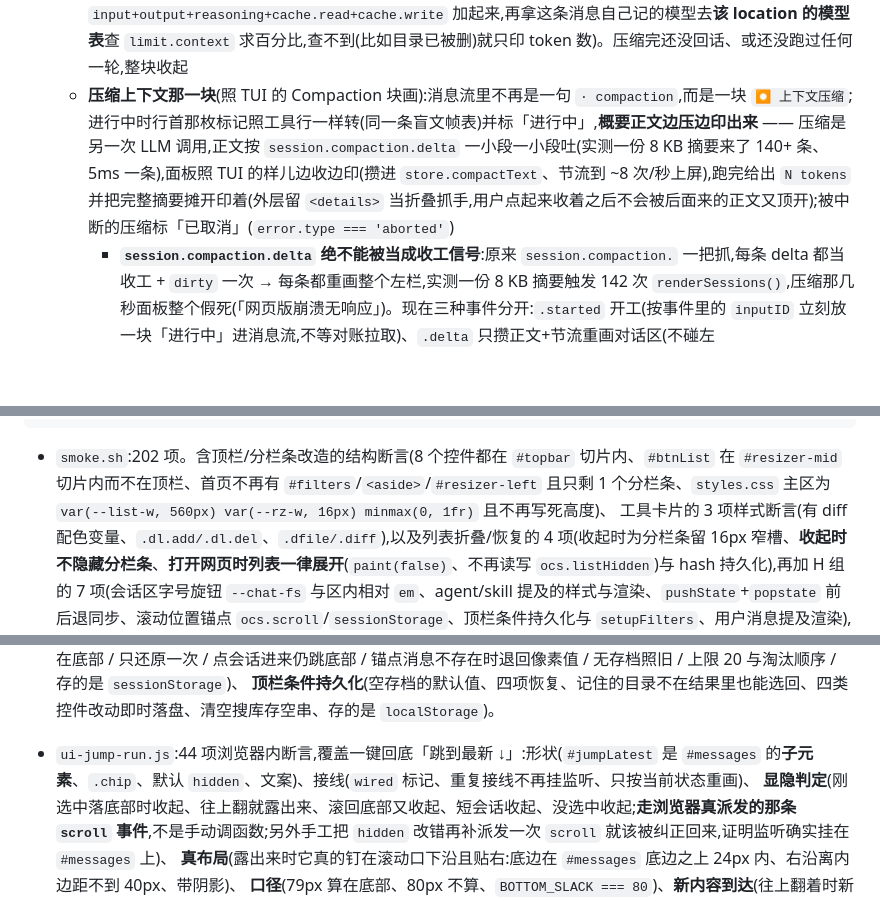
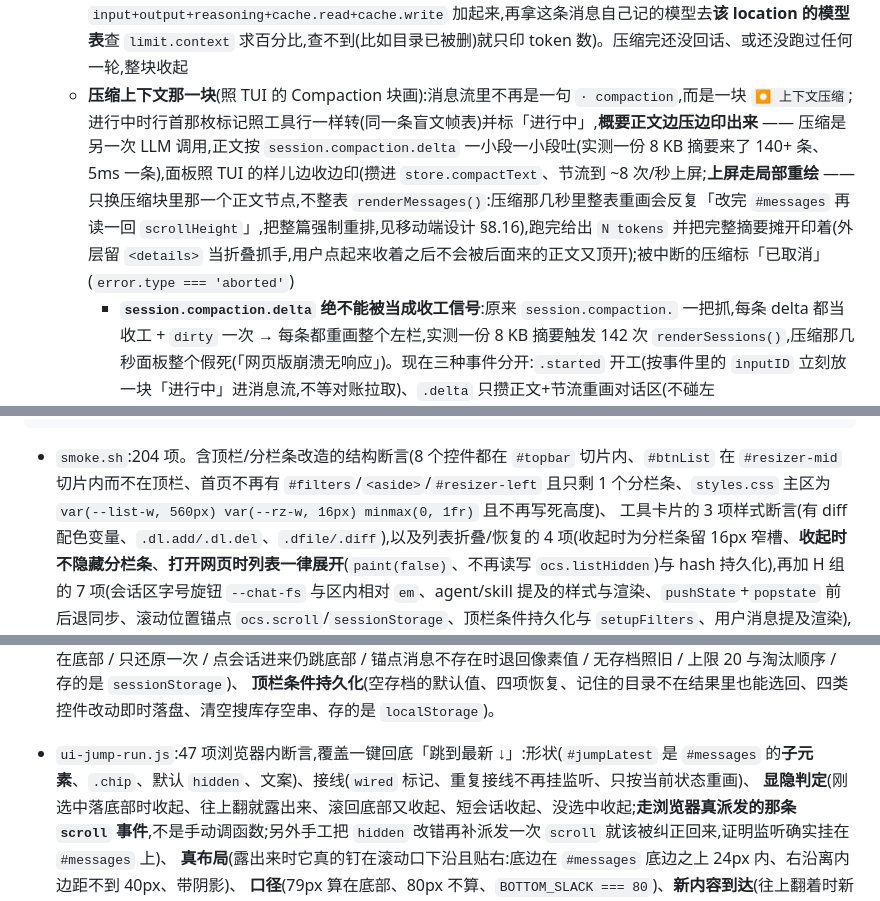
Before and after one commit to ph-rui/opencode-session-manager, a Markdown page: README.md, 3 parts joined by grey strips. GitHub-like rendering; blank space fills up the shorter version.

````diff
--- a/README.md
+++ b/README.md
@@ -155,7 +155,7 @@ OCS_ALLOW=127.0.0.0/8,::1,198.51.100.0/24
 - **会话控制**(输入框上方的工具栏):
   - **运行状态**:**只说一遍** —— 列表行与标题栏显示 `● 运行中` / `◌ 重试中`,数据来自 `GET /api/session/active` 与 `session.status` / `session.idle` 事件;消息流里**正在跑的工具行行尾不画状态标记**(字和点都不画:手机竖屏上那个「运行中」会被挤成「● 运」「行中」两行,比不写还难看;`✓`/`✗ 出错` 仍照旧画),但**行首那个标记会转** —— 运行中的工具行,行首的 `⏺` 照 TUI 换成盲文 spinner(`⠋⠙⠹⠸⠼⠴⠦⠧⠇⠏`,80ms 一帧、10 帧一循环,位置也照 TUI 放在命令前面),跑完或出错回到 `⏺`;**输入框下面**还有一条**跟 TUI 同款的 8 格字符进度条**(`■⬝⬝⬝⬝⬝⬝⬝ esc interrupt`,位置照 TUI 的 `prompt.footer`:在对话框**下面**那一行,不在标题行里)—— 8 格、**54 帧一循环、40ms 一帧**(2.16 秒一圈:从左边往右长到 6 格 → 右端往左缩到 1 格 → 空三拍 → 倒着重走一遍 → 空约 1 秒;序表在 `progressCells()` 里,逐帧对表测试锁着),重试中换琥珀色;手机上只留那 8 格、藏掉 `esc interrupt`(手机上没这个键),底板**收起成细边时它也在**(排在最左,`■ 中断` 紧跟它右边);**压缩上下文**(`/compact` 或自动压缩)期间这条也照常转 —— 面板自己消费 `session.compaction.*` 事件(实测压缩跑到一半 `GET /api/session/active` 会空一拍,只认它条会中途灭掉)
   - **上下文用量**(照 TUI 提示栏那个 `155.6K (78%)`):画在**聊天头部标题行**右侧(`#ctxInfo`,窄屏也一直看得见),桌面看全量 `155.6K (78%)`、窄屏换成 TUI 的 compact 档 `78% ctx`(两档文案都印在 DOM 里,由 `html.narrow` 切 —— 横竖屏来回转也不用重画)。数字**每次现算、不另存**(照 TUI 的 `Us`/`XN`/`d4`:取最后一条带 `tokens` 的助手消息,但只认**最后一次已完成压缩之后**的 —— 压缩把上下文清空了,之前的数不算;把 `input+output+reasoning+cache.read+cache.write` 加起来,再拿这条消息自己记的模型去**该 location 的模型表**查 `limit.context` 求百分比,查不到(比如目录已被删)就只印 token 数)。压缩完还没回话、或还没跑过任何一轮,整块收起
-  - **压缩上下文那一块**(照 TUI 的 Compaction 块画):消息流里不再是一句 `· compaction`,而是一块 `⏺ 上下文压缩`;进行中时行首那枚标记照工具行一样转(同一条盲文帧表)并标「进行中」,**概要正文边压边印出来** —— 压缩是另一次 LLM 调用,正文按 `session.compaction.delta` 一小段一小段吐(实测一份 8 KB 摘要来了 140+ 条、5ms 一条),面板照 TUI 的样儿边收边印(攒进 `store.compactText`、节流到 ~8 次/秒上屏),跑完给出 `N tokens` 并把完整摘要摊开印着(外层留 `<details>` 当折叠抓手,用户点起来收着之后不会被后面来的正文又顶开);被中断的压缩标「已取消」(`error.type === 'aborted'`)
+  - **压缩上下文那一块**(照 TUI 的 Compaction 块画):消息流里不再是一句 `· compaction`,而是一块 `⏺ 上下文压缩`;进行中时行首那枚标记照工具行一样转(同一条盲文帧表)并标「进行中」,**概要正文边压边印出来** —— 压缩是另一次 LLM 调用,正文按 `session.compaction.delta` 一小段一小段吐(实测一份 8 KB 摘要来了 140+ 条、5ms 一条),面板照 TUI 的样儿边收边印(攒进 `store.compactText`、节流到 ~8 次/秒上屏;**上屏走局部重绘** —— 只换压缩块里那一个正文节点,不整表 `renderMessages()`:压缩那几秒里整表重画会反复「改完 `#messages` 再读一回 `scrollHeight`」,把整篇强制重排,见移动端设计 §8.16),跑完给出 `N tokens` 并把完整摘要摊开印着(外层留 `<details>` 当折叠抓手,用户点起来收着之后不会被后面来的正文又顶开);被中断的压缩标「已取消」(`error.type === 'aborted'`)
     - **`session.compaction.delta` 绝不能被当成收工信号**:原来 `session.compaction.` 一把抓,每条 delta 都当收工 + `dirty` 一次 → 每条都重画整个左栏,实测一份 8 KB 摘要触发 142 次 `renderSessions()`,压缩那几秒面板整个假死(「网页版崩溃无响应」)。现在三种事件分开:`.started` 开工(按事件里的 `inputID` 立刻放一块「进行中」进消息流,不等对账拉取)、`.delta` 只攒正文+节流重画对话区(不碰左栏)、`.ended`/`.failed` 才收工(顺手把载荷里的完整摘要写上,不等消息列表)
   - **中断**:运行中才出现 `■ 中断`,调用 `POST /api/session/:id/interrupt?resume=true`(和 TUI 的 `session.interrupt` 同一个调法);**中断之后「排队中」的消息会接着发出去** —— TUI 的输入框默认用 `steer` 投递,所以它一打断服务器就顺手把待投递的消息跑起来;面板默认走「排队」(`queue` 的语义是「停在原地等下一次回合边界」,回合被中断后不会再有下一个边界,实测那条会一直躺在队列里不动),所以中断成功后把队列里的 `user` 项改成 `steer`(等于「唤醒会话执行」),接着发。压缩/移动这类控制项由 `resume=true` 自己接管
     - **Esc 要按两下**(桌面):照 TUI 的 `handleInterrupt` —— 第一下只「上膛」(状态条那句提示换成 `esc again to interrupt`,再补一句 toast),5 秒内按第二下才真打断;输入框一有动静、回合结束、真的打断了,都会把上膛收掉。`■ 中断` 按钮和命令面板里的「中断」是明确动作,照旧一下生效
@@ -454,7 +454,7 @@ node test/ui-mobile-run.js    # 手机端窄屏适配:两个视口各跑一遍(3
 UI_CASES='360,780' node test/ui-mobile-run.js   # 想量别的尺寸时覆盖(格式 宽,高;多个用 ; 分隔)
 ```
 
-- `smoke.sh`:202 项。含顶栏/分栏条改造的结构断言(8 个控件都在 `#topbar` 切片内、`#btnList` 在 `#resizer-mid` 切片内而不在顶栏、首页不再有 `#filters`/`<aside>`/`#resizer-left` 且只剩 1 个分栏条、`styles.css` 主区为 `var(--list-w, 560px) var(--rz-w, 16px) minmax(0, 1fr)` 且不再写死高度)、
+- `smoke.sh`:204 项。含顶栏/分栏条改造的结构断言(8 个控件都在 `#topbar` 切片内、`#btnList` 在 `#resizer-mid` 切片内而不在顶栏、首页不再有 `#filters`/`<aside>`/`#resizer-left` 且只剩 1 个分栏条、`styles.css` 主区为 `var(--list-w, 560px) var(--rz-w, 16px) minmax(0, 1fr)` 且不再写死高度)、
   工具卡片的 3 项样式断言(有 diff 配色变量、`.dl.add/.dl.del`、`.dfile/.diff`),以及列表折叠/恢复的 4 项(收起时为分栏条留 16px 窄槽、**收起时不隐藏分栏条**、**打开网页时列表一律展开**(`paint(false)`、不再读写 `ocs.listHidden`)与 hash 持久化),再加 H 组的 7 项(会话区字号旋钮 `--chat-fs` 与区内相对 `em`、agent/skill 提及的样式与渲染、`pushState`+`popstate` 前后退同步、滚动位置锚点 `ocs.scroll`/`sessionStorage`、顶栏条件持久化与 `setupFilters`、用户消息提及渲染),
    H 组 6 的 8 项(附件与 `@` 补全的前端逻辑、上传必须走 `/api/experimental/fs/write` 而不是自建端点、`#mentions`/`.achip`/`.att-img`/`.att-src` 样式、输入区的附件按钮/文件框/待发送行/补全下拉、`/__health` 给出 `uploadDir`、代理会建目录并定期清理、附件 uri 必须加 `file://` 前缀),
    外加**两条顺序锁**:用 `awk` 取 `init()` 函数体,断言 `setupFilters()` 排在 `loadSessions` 之前(否则启动会按默认值白拉一次)、`setupAttachments()` 排在 `paintDelivery()` 之前(先接线再画输入区),
@@ -538,7 +538,7 @@ UI_CASES='360,780' node test/ui-mobile-run.js   # 想量别的尺寸时覆盖(
   **前进 / 后退**(点会话入栈、重复点同一个不多压一格、收到 `popstate` 切到 URL 里的会话且不重复入栈、后退到无 hash 时取消选中并清空对话区、空操作不入栈)、
   **会话内滚动位置**(跳到底部 / 存锚点 / 刷新后回到原处且确实不在底部 / 只还原一次 / 点会话进来仍跳底部 / 锚点消息不存在时退回像素值 / 无存档照旧 / 上限 20 与淘汰顺序 / 存的是 `sessionStorage`)、
   **顶栏条件持久化**(空存档的默认值、四项恢复、记住的目录不在结果里也能选回、四类控件改动即时落盘、清空搜库存空串、存的是 `localStorage`)。
-- `ui-jump-run.js`:44 项浏览器内断言,覆盖一键回底「跳到最新 ↓」:形状(`#jumpLatest` 是 `#messages` 的**子元素**、`.chip`、默认 `hidden`、文案)、接线(`wired` 标记、重复接线不再挂监听、只按当前状态重画)、
+- `ui-jump-run.js`:47 项浏览器内断言,覆盖一键回底「跳到最新 ↓」:形状(`#jumpLatest` 是 `#messages` 的**子元素**、`.chip`、默认 `hidden`、文案)、接线(`wired` 标记、重复接线不再挂监听、只按当前状态重画)、
   **显隐判定**(刚选中落底部时收起、往上翻就露出来、滚回底部又收起、短会话收起、没选中收起;**走浏览器真派发的那条 `scroll` 事件**,不是手动调函数;另外手工把 `hidden` 改错再补派发一次 `scroll` 就该被纠正回来,证明监听确实挂在 `#messages` 上)、
   **真布局**(露出来时它真的钉在滚动口下沿且贴右:底边在 `#messages` 底边之上 24px 内、右沿离内边距不到 40px、带阴影)、
   **口径**(79px 算在底部、80px 不算、`BOTTOM_SLACK === 80`)、**新内容到达**(往上翻着时新内容进来按钮仍露着**且不把人拽到底部**;就在底部时仍然自动跟随且按钮不冒出来)、
````
Also changed, not shown: other parts of README.md (+5 -5 lines), 2 other files.
